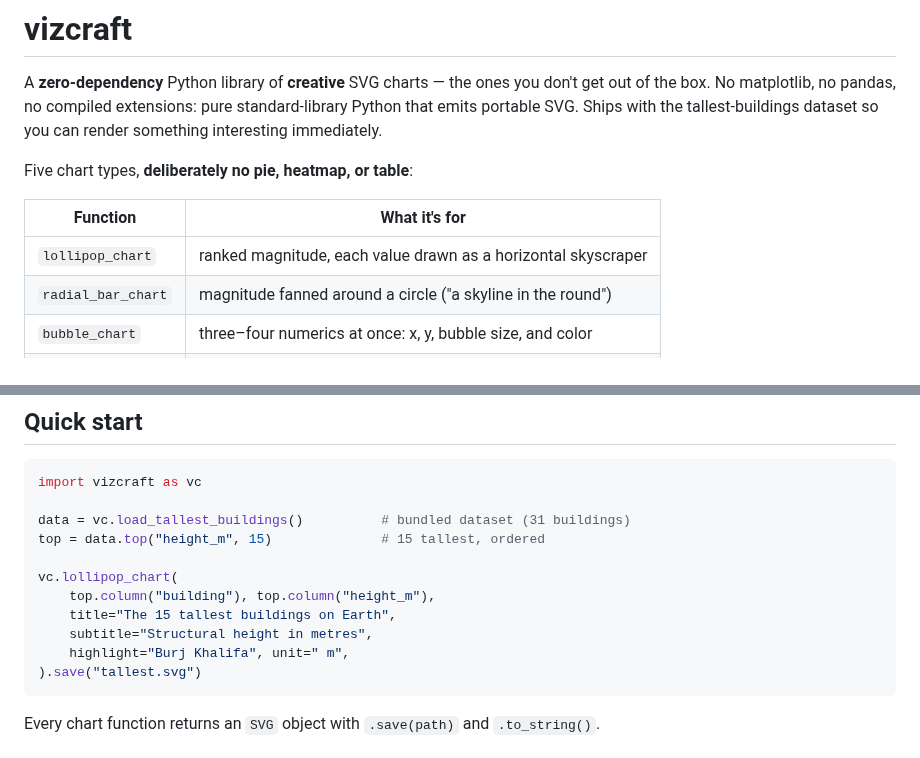
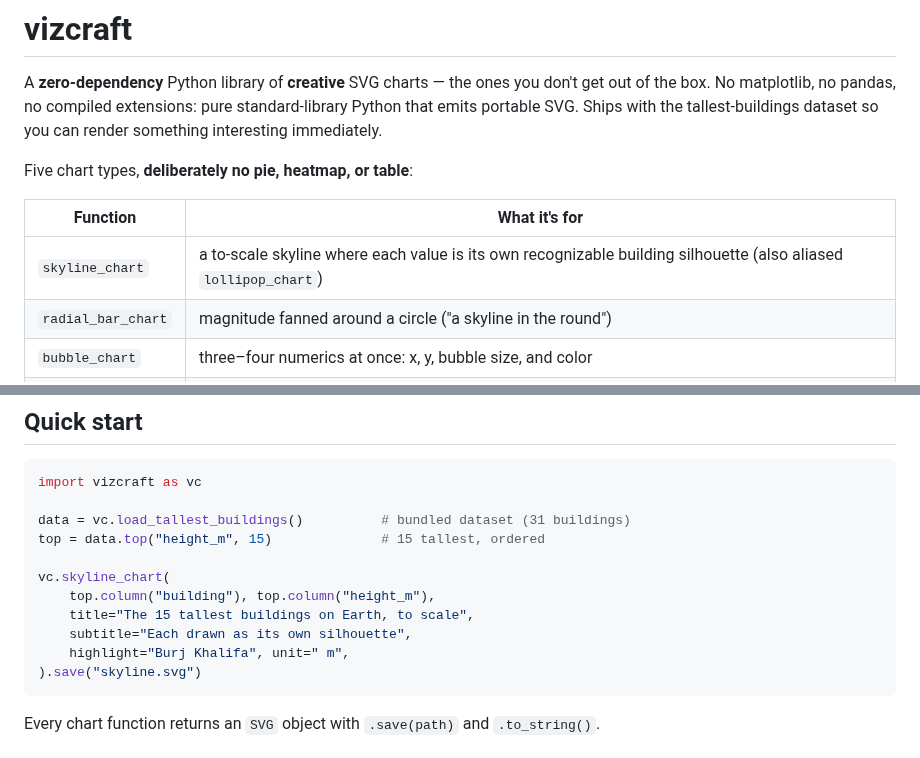
Before and after one commit to simran587/visualization, a Markdown page: README.md, 2 parts joined by grey strips. Rendered like a GitHub page.

````diff
--- a/README.md
+++ b/README.md
@@ -9,7 +9,7 @@ Five chart types, **deliberately no pie, heatmap, or table**:
 
 | Function | What it's for |
 |---|---|
-| `lollipop_chart` | ranked magnitude, each value drawn as a horizontal skyscraper |
+| `skyline_chart` | a to-scale skyline where each value is its own recognizable building silhouette (also aliased `lollipop_chart`) |
 | `radial_bar_chart` | magnitude fanned around a circle ("a skyline in the round") |
 | `bubble_chart` | three–four numerics at once: x, y, bubble size, and color |
 | `dumbbell_chart` | a low→high range per category, drawn as a windowed tower |
@@ -65,12 +67,12 @@ import vizcraft as vc
 data = vc.load_tallest_buildings()          # bundled dataset (31 buildings)
 top = data.top("height_m", 15)              # 15 tallest, ordered
 
-vc.lollipop_chart(
+vc.skyline_chart(
     top.column("building"), top.column("height_m"),
-    title="The 15 tallest buildings on Earth",
-    subtitle="Structural height in metres",
+    title="The 15 tallest buildings on Earth, to scale",
+    subtitle="Each drawn as its own silhouette",
     highlight="Burj Khalifa", unit=" m",
-).save("tallest.svg")
+).save("skyline.svg")
 ```
 
 Every chart function returns an `SVG` object with `.save(path)` and
````
Also changed, not shown: other parts of README.md (+6 -4 lines), docs/charts/lollipop_tallest.png, docs/charts/lollipop_tallest_dark.png, 6 other files.
